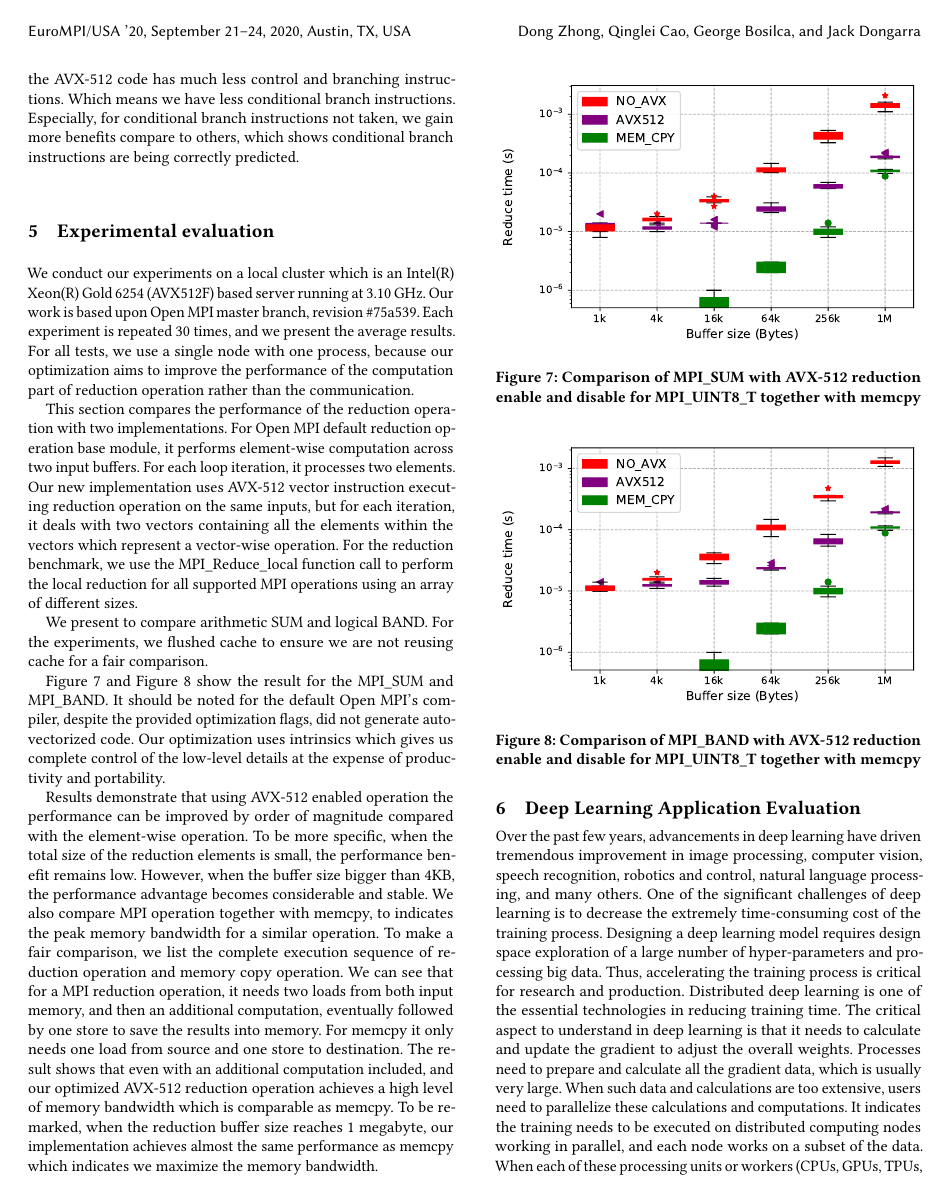
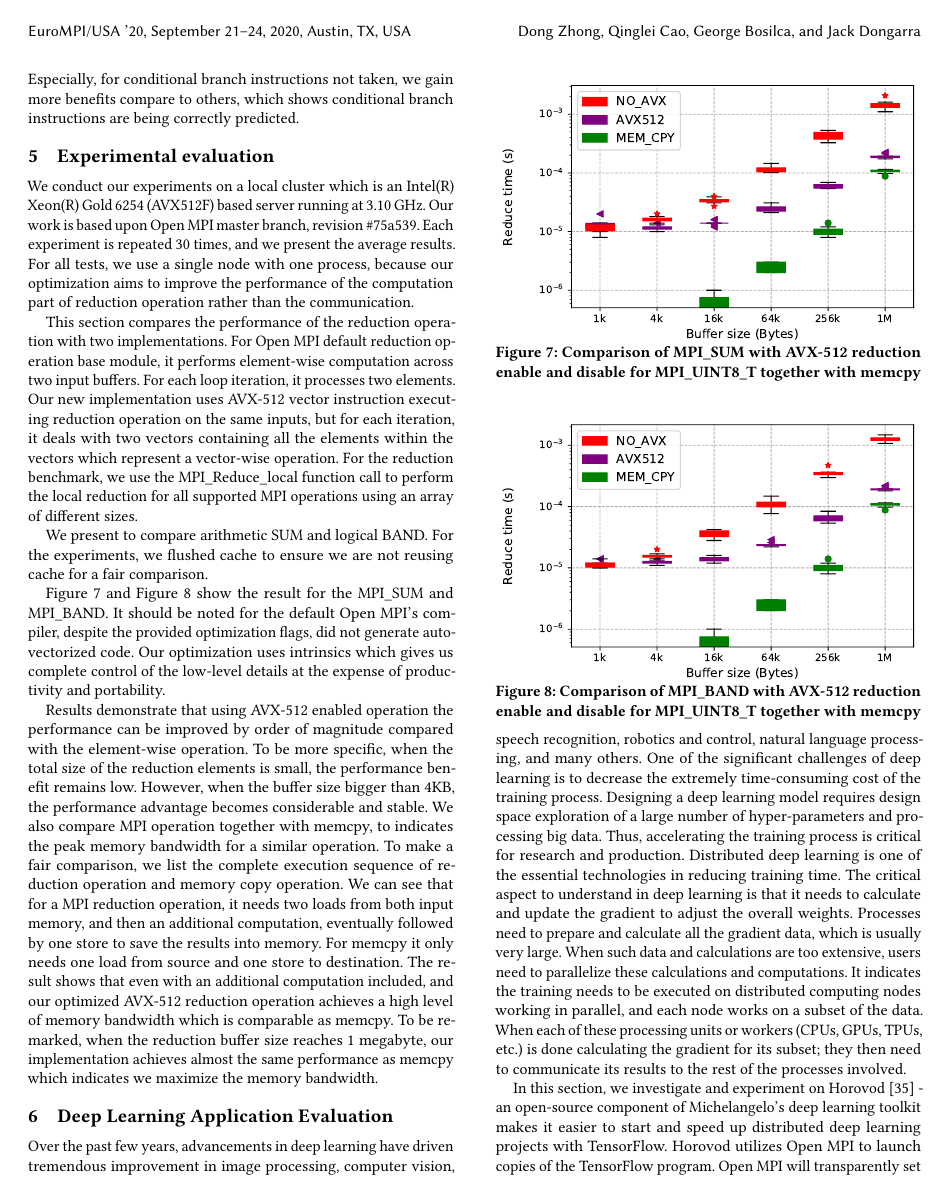
Before and after one commit to dong0321/AVX_op_paper, a LaTeX paper (avx-ompi.tex): page 8 of 11 before the commit and page 8 of 10 after it. Compiled offline with pdfLaTeX.

Commit message:
Update minor

```diff
--- a/avx-ompi.tex
+++ b/avx-ompi.tex
@@ -980,17 +980,17 @@ memcpy which indicates we maximize the memory bandwidth.
 \begin{figure}[h]
     \centering
     % trim={<left> <lower> <right> <upper>}
-    \includegraphics[trim={0 0 0 1.5cm},clip, width=\linewidth]{avx_sum_review.pdf}
+    \includegraphics[trim={0 0 0 1.5cm},clip, width=\linewidth]{avx_sum_review.pdf}\vspace{-0.5cm}
     \caption{Comparison of MPI\_SUM with AVX-512 reduction enable and disable for MPI\_UINT8\_T together with memcpy}
-    \label{fig:avx_sum}
+    \label{fig:avx_sum}%\vspace{-0.3cm}
 \end{figure}
 
 \begin{figure}[h]
     \centering
     % trim={<left> <lower> <right> <upper>}
-    \includegraphics[trim={0 0 0 1.5cm},clip,width=\linewidth]{avx_band_review.pdf}
+    \includegraphics[trim={0 0 0 1.5cm},clip,width=\linewidth]{avx_band_review.pdf}\vspace{-0.5cm}
     \caption{Comparison of MPI\_BAND with AVX-512 reduction enable and disable for MPI\_UINT8\_T together with memcpy}
-    \label{fig:avx_band}
+    \label{fig:avx_band}\vspace{-0.5cm}
 \end{figure}
 
 \section{Deep Learning Application Evaluation}\label{sec:application}
```
Also changed, not shown: avx-ompi.tex (10 more changed lines).
